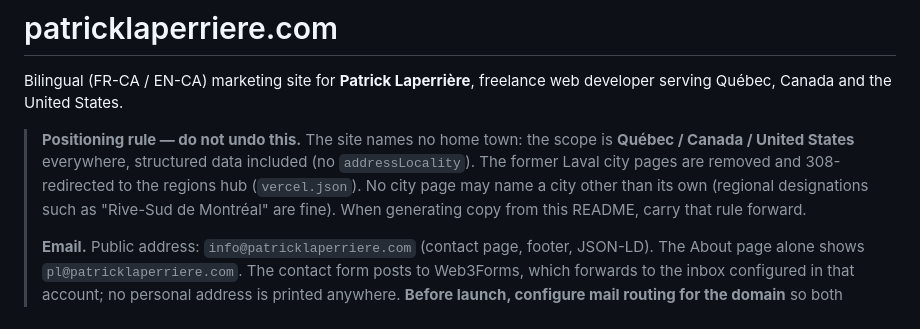
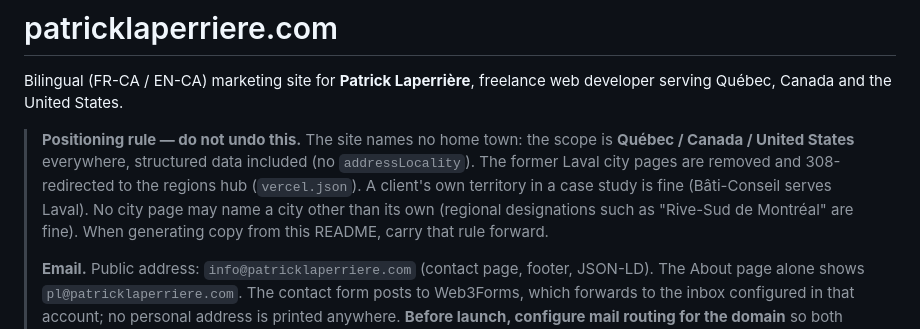
Before and after one commit to patricklaperriere/patricklaperriere-site, a Markdown page: README.md, the part around the change. Rendered like a GitHub page.

Commit message:
Restore Laval in the Bâti-Conseil draft: it is the client's territory
Co-Authored-By: Claude Opus 5.5 <noreply@anthropic.com>

```diff
--- a/README.md
+++ b/README.md
@@ -6,7 +6,8 @@ developer serving Québec, Canada and the United States.
 > **Positioning rule — do not undo this.** The site names no home town: the
 > scope is **Québec / Canada / United States** everywhere, structured data
 > included (no `addressLocality`). The former Laval city pages are removed and
-> 308-redirected to the regions hub (`vercel.json`). No city page may name a
+> 308-redirected to the regions hub (`vercel.json`). A client's own territory
+> in a case study is fine (Bâti-Conseil serves Laval). No city page may name a
 > city other than its own (regional designations such as "Rive-Sud de
 > Montréal" are fine). When generating copy from this README, carry that rule
 > forward.
```
Also changed, not shown: 1 other file.
